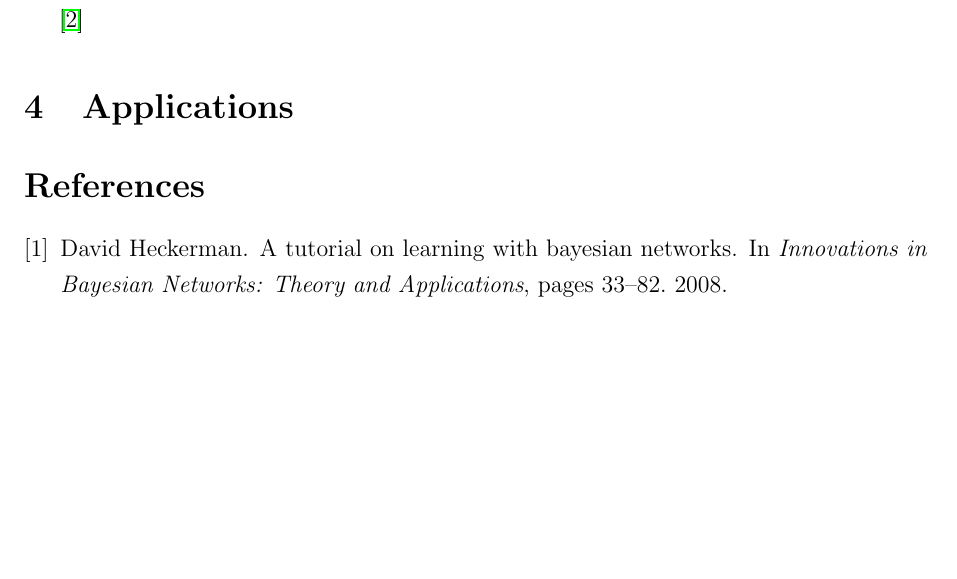
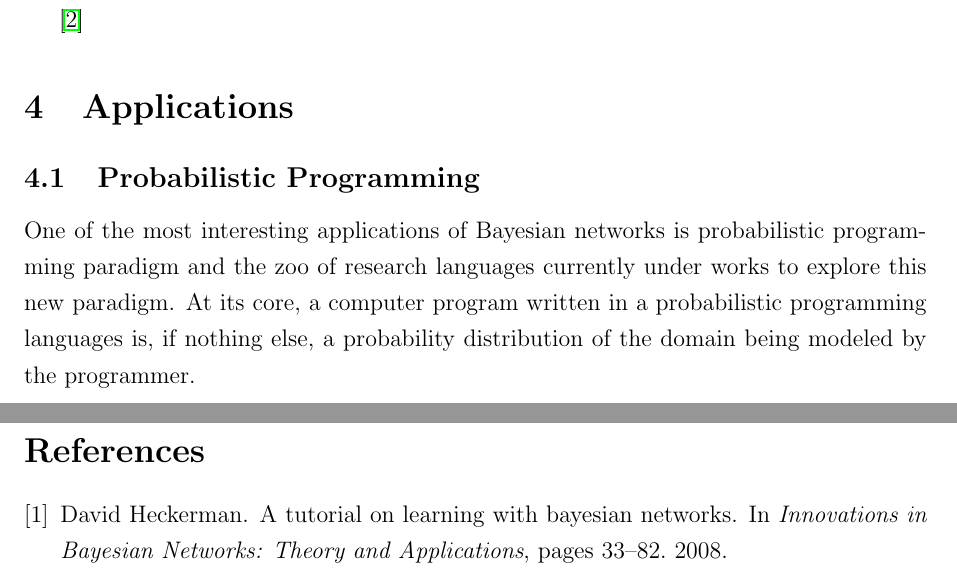
Before and after one commit to oldmanmike/docs, a LaTeX document (cs382/bayesian_networks.tex): part of page 3 of 4 before the commit and two parts of pages 3 and 4 of 4 after it, the two joined at a grey line, cut so that both start at the same text, the shorter picture padded with empty space. Compiled offline with pdfLaTeX.

Commit message:
Add some stuff

```diff
--- a/cs382/bayesian_networks.tex
+++ b/cs382/bayesian_networks.tex
@@ -42,6 +42,11 @@ Bayesian networks were first proposed by Judea Pearl\cite{pearl85} in 1985 as a
 
 \section{Applications}
 
+\subsection{Probabilistic Programming}
+One of the most interesting applications of Bayesian networks is probabilistic programming paradigm and the zoo of research languages currently under works to explore this new paradigm. At its core, a computer program written in a probabilistic programming languages is, if nothing else, a probability distribution of the domain being modeled by the programmer.
+
+
+
 \bibliographystyle{plain}
 \bibliography{sources}
 \end{document}
```
Also changed, not shown: cs382/outline.tex (added, +4 -0 lines).
